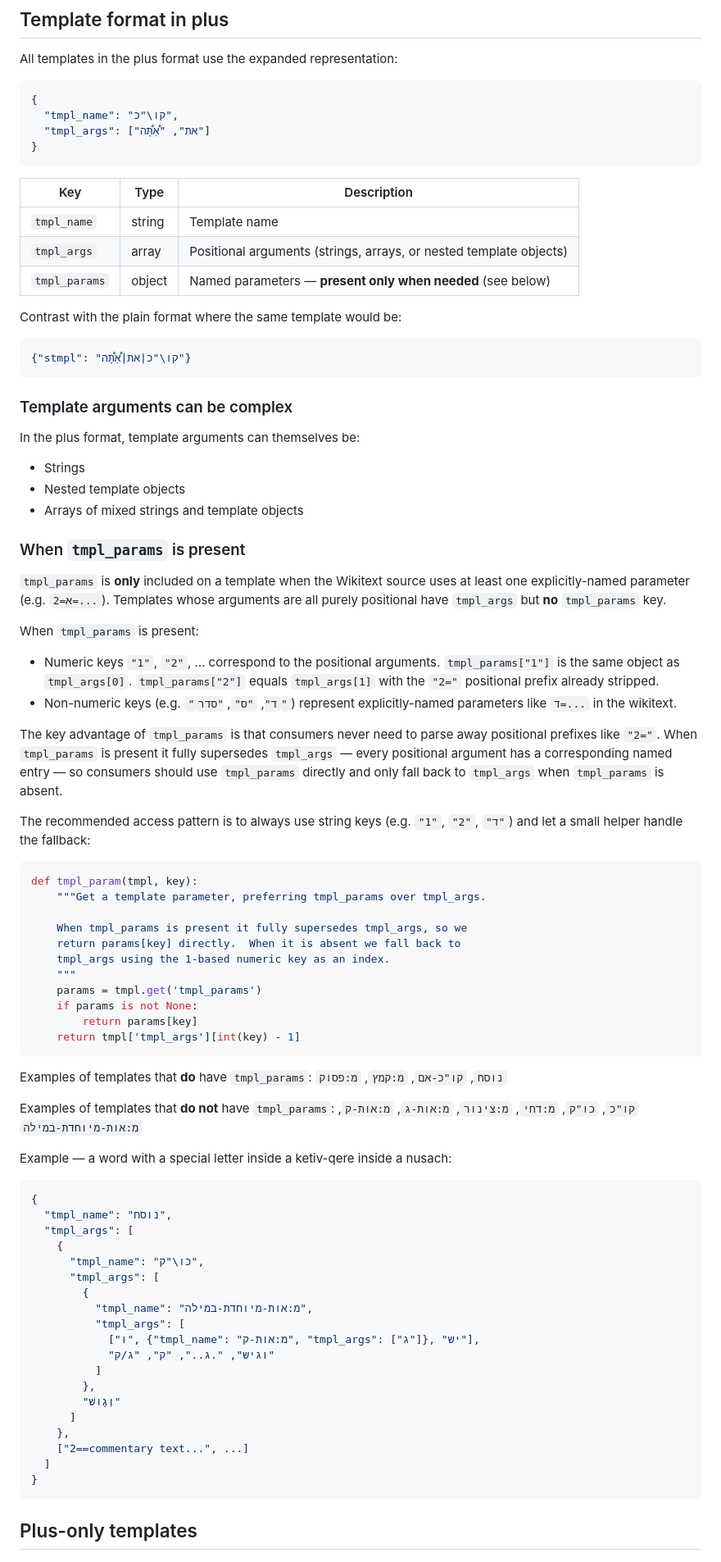
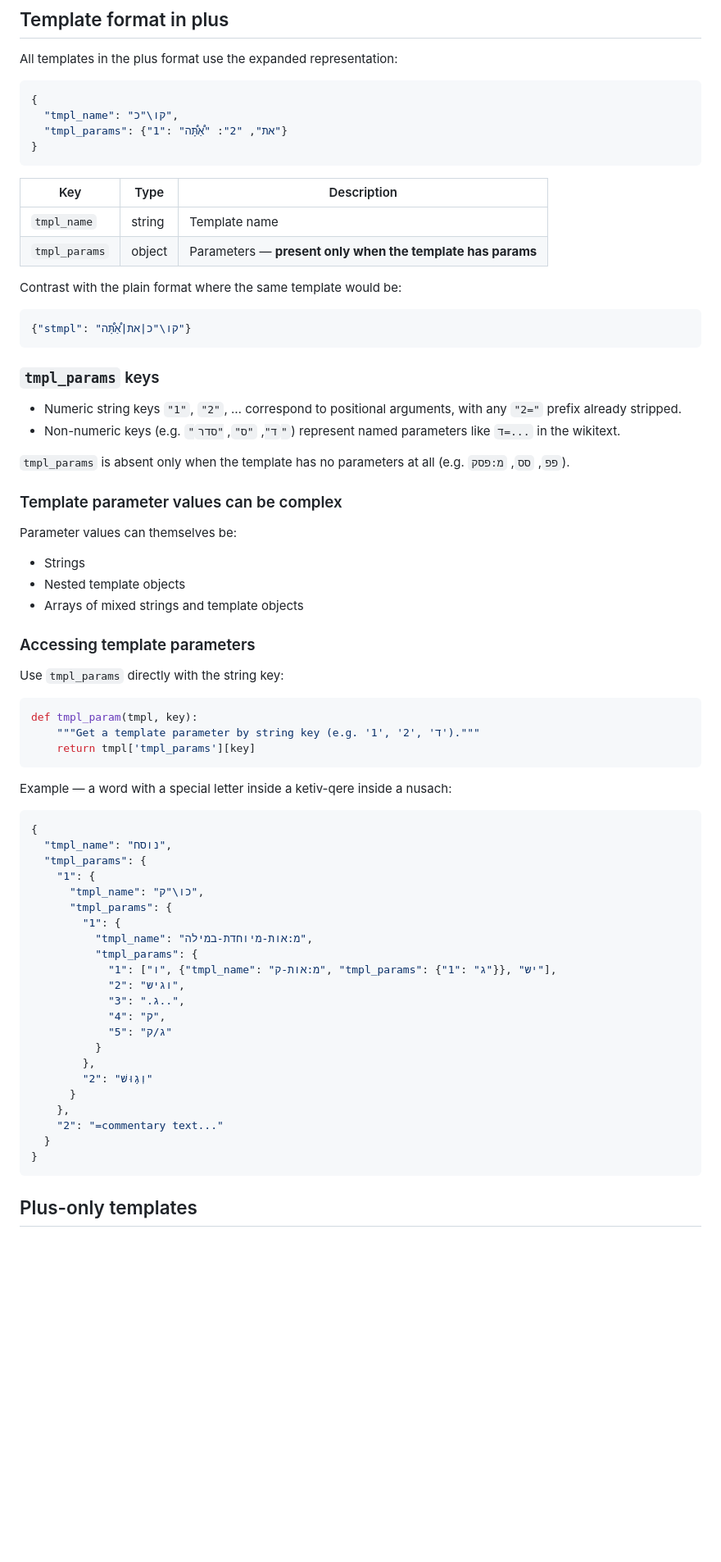
Before and after one commit to bdenckla/MAM-parsed, a Markdown page: doc/reading-mam-parsed-plus.md, the part around one of its changes. Shown at 82% size. Drawn GitHub-style; blank space fills up the shorter version.

Commit message:
Update reading-mam-parsed-plus.md to reflect tmpl_params-only format
All templates now use tmpl_params exclusively; tmpl_args is gone.
Updates the summary table, good_ending_plus example, D/CP column
examples, template format section, all JSON examples, tmpl_param()
helper, and the "not in plus" list.

````diff
--- a/doc/reading-mam-parsed-plus.md
+++ b/doc/reading-mam-parsed-plus.md
@@ -158,15 +158,14 @@ All templates in the plus format use the expanded representation:
 ```json
 {
   "tmpl_name": "קו\"כ",
-  "tmpl_args": ["את", "אַ֠תָּ֠ה"]
+  "tmpl_params": {"1": "את", "2": "אַ֠תָּ֠ה"}
 }
 ```
 
 | Key | Type | Description |
 |-----|------|-------------|
 | `tmpl_name` | string | Template name |
-| `tmpl_args` | array | Positional arguments (strings, arrays, or nested template objects) |
-| `tmpl_params` | object | Named parameters — **present only when needed** (see below) |
+| `tmpl_params` | object | Parameters — **present only when the template has params** |
 
 Contrast with the plain format where the same template would be:
 
@@ -174,82 +173,57 @@ Contrast with the plain format where the same template would be:
 {"stmpl": "קו\"כ|את|אַ֠תָּ֠ה"}
 ```
 
-### Template arguments can be complex
+### `tmpl_params` keys
 
-In the plus format, template arguments can themselves be:
+- Numeric string keys `"1"`, `"2"`, … correspond to positional arguments,
+  with any `"2="` prefix already stripped.
+- Non-numeric keys (e.g. `"ד"`, `"ס"`, `"סדר"`) represent named parameters
+  like `ד=...` in the wikitext.
+
+`tmpl_params` is absent only when the template has no parameters at all
+(e.g. `פפ`, `סס`, `מ:פסק`).
+
+### Template parameter values can be complex
+
+Parameter values can themselves be:
 - Strings
 - Nested template objects
 - Arrays of mixed strings and template objects
 
-### When `tmpl_params` is present
+### Accessing template parameters
 
-`tmpl_params` is **only** included on a template when the Wikitext
-source uses at least one explicitly-named parameter (e.g. `2=א=...`).
-Templates whose arguments are all purely positional have `tmpl_args`
-but **no** `tmpl_params` key.
-
-When `tmpl_params` is present:
-
-- Numeric keys `"1"`, `"2"`, … correspond to the positional
-  arguments.  `tmpl_params["1"]` is the same object as
-  `tmpl_args[0]`.  `tmpl_params["2"]` equals `tmpl_args[1]` with
-  the `"2="` positional prefix already stripped.
-- Non-numeric keys (e.g. `"ד"`, `"ס"`, `"סדר"`) represent
-  explicitly-named parameters like `ד=...` in the wikitext.
-
-The key advantage of `tmpl_params` is that consumers never need to
-parse away positional prefixes like `"2="`.  When `tmpl_params` is
-present it fully supersedes `tmpl_args` — every positional argument
-has a corresponding named entry — so consumers should use
-`tmpl_params` directly and only fall back to `tmpl_args` when
-`tmpl_params` is absent.
-
-The recommended access pattern is to always use string keys
-(e.g. `"1"`, `"2"`, `"ד"`) and let a small helper handle the
-fallback:
+Use `tmpl_params` directly with the string key:
 
 ```python
 def tmpl_param(tmpl, key):
-    """Get a template parameter, preferring tmpl_params over tmpl_args.
-
-    When tmpl_params is present it fully supersedes tmpl_args, so we
-    return params[key] directly.  When it is absent we fall back to
-    tmpl_args using the 1-based numeric key as an index.
-    """
-    params = tmpl.get('tmpl_params')
-    if params is not None:
-        return params[key]
-    return tmpl['tmpl_args'][int(key) - 1]
+    """Get a template parameter by string key (e.g. '1', '2', 'ד')."""
+    return tmpl['tmpl_params'][key]
 ```
-
-Examples of templates that **do** have `tmpl_params`:
-`נוסח`, `קו"כ-אם`, `מ:קמץ`, `מ:פסוק`
-
-Examples of templates that **do not** have `tmpl_params`:
-`קו"כ`, `כו"ק`, `מ:דחי`, `מ:צינור`, `מ:אות-ג`, `מ:אות-ק`,
-`מ:אות-מיוחדת-במילה`
 
 Example — a word with a special letter inside a ketiv-qere inside a nusach:
 
 ```json
 {
   "tmpl_name": "נוסח",
-  "tmpl_args": [
-    {
+  "tmpl_params": {
+    "1": {
       "tmpl_name": "כו\"ק",
-      "tmpl_args": [
-        {
+      "tmpl_params": {
+        "1": {
           "tmpl_name": "מ:אות-מיוחדת-במילה",
-          "tmpl_args": [
-            ["ו", {"tmpl_name": "מ:אות-ק", "tmpl_args": ["ג"]}, "יש"],
-            "וגיש", ".ג..", "ק", "ג/ק"
-          ]
+          "tmpl_params": {
+            "1": ["ו", {"tmpl_name": "מ:אות-ק", "tmpl_params": {"1": "ג"}}, "יש"],
+            "2": "וגיש",
+            "3": ".ג..",
+            "4": "ק",
+            "5": "ג/ק"
+          }
         },
-        "וְג֣וּשׁ"
-      ]
+        "2": "וְג֣וּשׁ"
+      }
     },
-    ["2==commentary text...", ...]
-  ]
+    "2": "=commentary text..."
+  }
 }
 ```
 
````
Also changed, not shown: other parts of doc/reading-mam-parsed-plus.md (+21 -29 lines).
